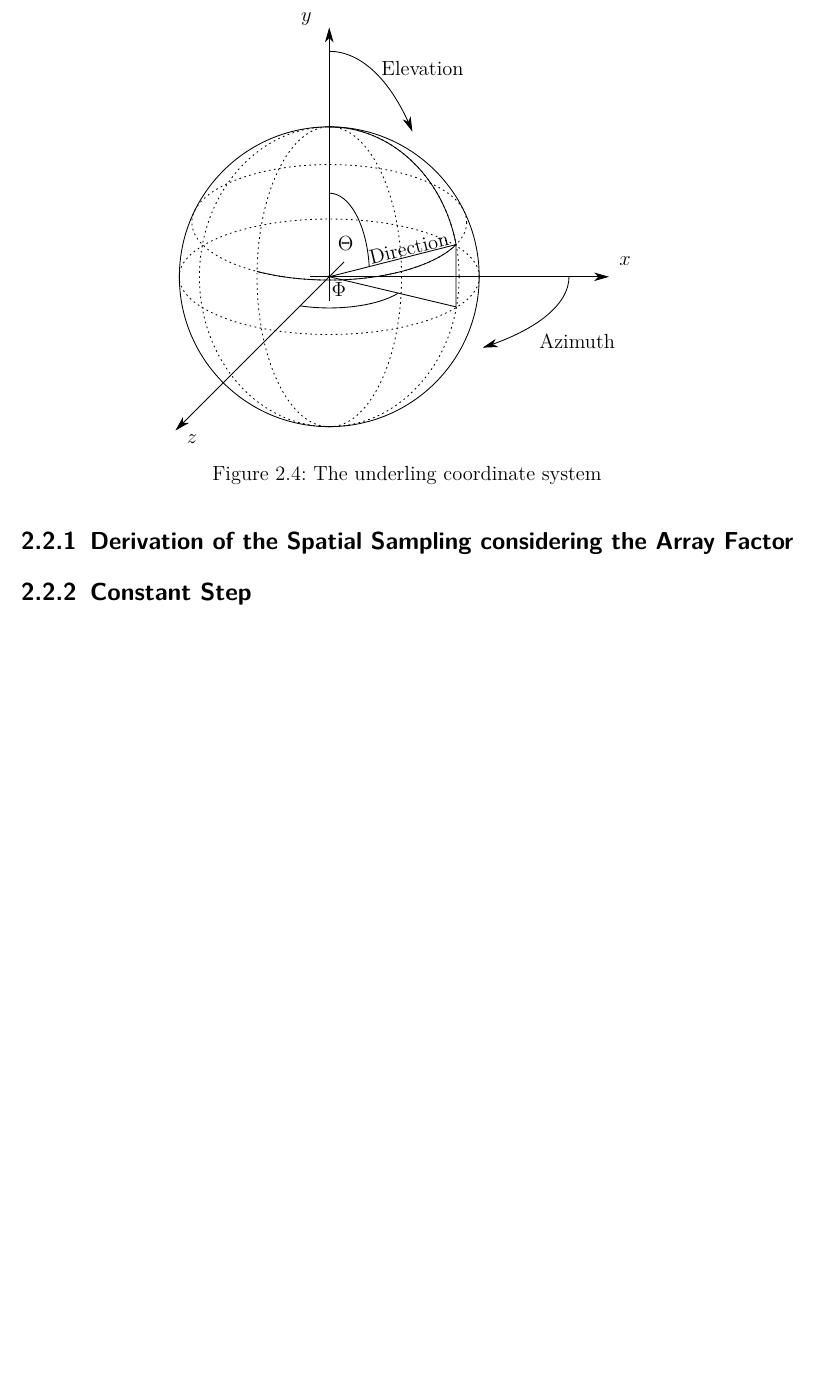
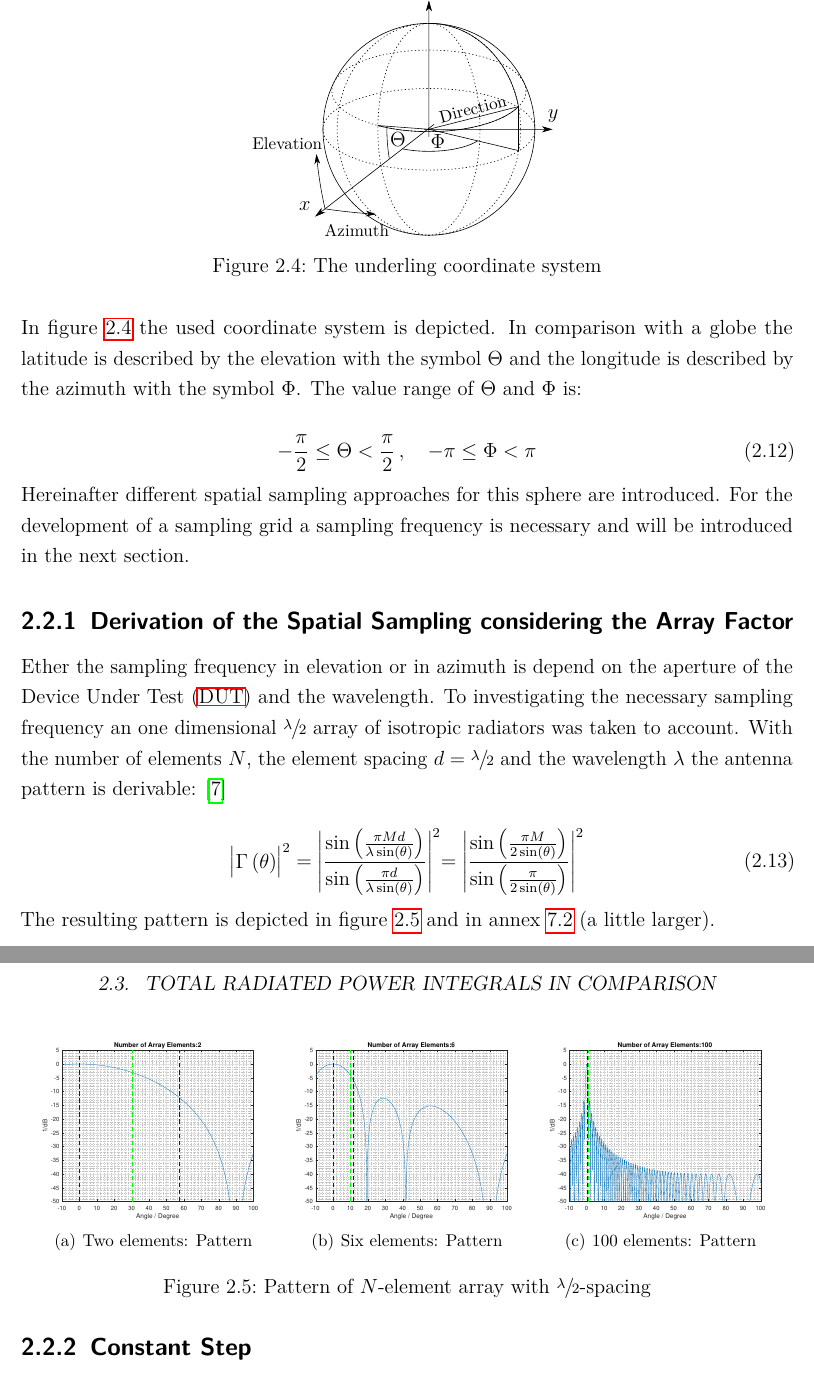
Before and after one commit to mrinalshinde/Master-Thesis-report, a LaTeX thesis (Main.tex, which reads Theorie.tex): part of page 19 of 33 before the commit and two parts of pages 19 and 20 of 34 after it, the two joined at a grey line, cut so that both start at the same text, the shorter picture padded with empty space. Compiled offline with pdfLaTeX.

Commit message:
Spatial Sampling

```diff
--- a/Theorie.tex
+++ b/Theorie.tex
@@ -123,13 +123,40 @@ was taken to account. At Derat distance ($\approx\SI{100}{\milli\meter}$) the er
 
 \begin{figure}[H]
 \centering
-\def\svgwidth{0.6\textwidth}
+\def\svgwidth{0.4\textwidth}
 \input{Bilder/KoordinateSystem.pdf_tex}
 \caption{The underling coordinate system}
 \label{coordinates}
 \end{figure}
 
+In figure \ref{coordinates} the used coordinate system is depicted. In comparison with a globe the latitude is described by the elevation with the symbol $\Theta$ and the longitude is described by the azimuth with the symbol $\Phi$. The value range of $\Theta$ and $\Phi$ is:
+
+\begin{equation}
+-\frac{\pi}{2} \leq \Theta <\frac{\pi}{2}\, ,\quad -\pi \leq \Phi < \pi
+\end{equation}
+
+Hereinafter different spatial sampling approaches for this sphere are introduced. For the development of a sampling grid a sampling frequency is necessary and will be introduced in the next section.
+
 \subsection{Derivation of the Spatial Sampling considering the Array Factor}
+
+Ether the sampling frequency in elevation or in azimuth is depend on the aperture of the \ac{DUT} and the wavelength. To investigating the necessary sampling frequency an one dimensional $\sfrac{\lambda}{2}$ array of isotropic radiators was taken to account. With the number of elements $N$, the element spacing $d = \sfrac{\lambda}{2}$ and the wavelength $\lambda$ the antenna pattern is derivable: \cite{litze}
+
+\begin{equation}
+\begin{vmatrix}\Gamma\left(\theta\right)\end{vmatrix}^2 = \Biggl|\frac{\sin\left(\frac{\pi M d}{\lambda \sin\left(\theta\right)}\right)}{\sin\left(\frac{\pi d}{\lambda \sin\left(\theta\right)}\right)}\Biggl|^2 = \Biggl|\frac{\sin\left(\frac{\pi M}{2 \sin\left(\theta\right)}\right)}{\sin\left(\frac{\pi}{2 \sin\left(\theta\right)}\right)}\Biggl|^2
+\end{equation}
+
+\begin{figure}
+  \centering
+  \subfigure[Two elements: Pattern]{\includegraphics[width=0.32\textwidth]{Matlab/NoNumEl2.eps}}
+  \centering
+  \subfigure[Six elements: Pattern]{\includegraphics[width=0.32\textwidth]{Matlab/NoNumEl6.eps}}
+  \centering
+  \subfigure[100 elements: Pattern]{\includegraphics[width=0.32\textwidth]{Matlab/NoNumEl100.eps}}
+\caption{Pattern of $N$-element array with $\sfrac{\lambda}{2}$-spacing}
+\label{fig:evolvpattern2}
+\end{figure}
+
+The resulting pattern is depicted in figure \ref{fig:evolvpattern2} and in annex \ref{fig:evolvpattern} (a little larger).
 
 \subsection{Constant Step}
 Constant Step, Constant Step with swept Azimuth,
```
Also changed, not shown: abk.tex (+2 -0 lines), annex.tex (+18 -0 lines), literatur.bib (+6 -0 lines), Bilder/KoordinateSystem.pdf, Bilder/KoordinateSystem.pdf_tex, Bilder/Matlab/GridCoDeCart.eps, Bilder/Matlab/GridCoDePolar.eps, Bilder/Matlab/GridCoStCart.eps, Bilder/Matlab/GridCoStPolar.eps, Bilder/Matlab/GridCoStSinCart.eps, Bilder/Matlab/GridCoStSinPolar.eps, Bilder/Matlab/NoNumEl100.eps (added), Bilder/Matlab/NoNumEl2.eps (added), Bilder/Matlab/NoNumEl6.eps (added), 3 more files.
